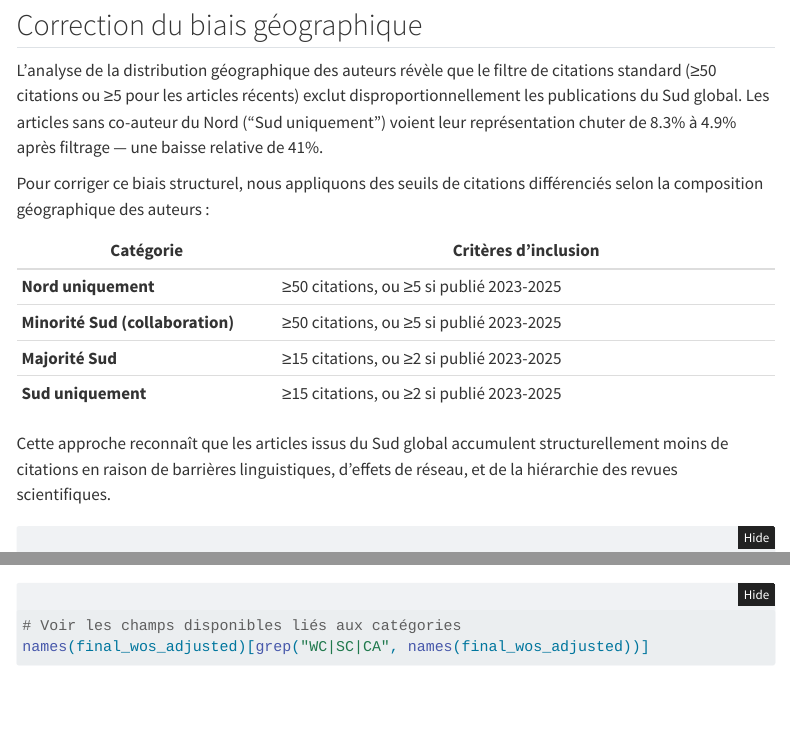
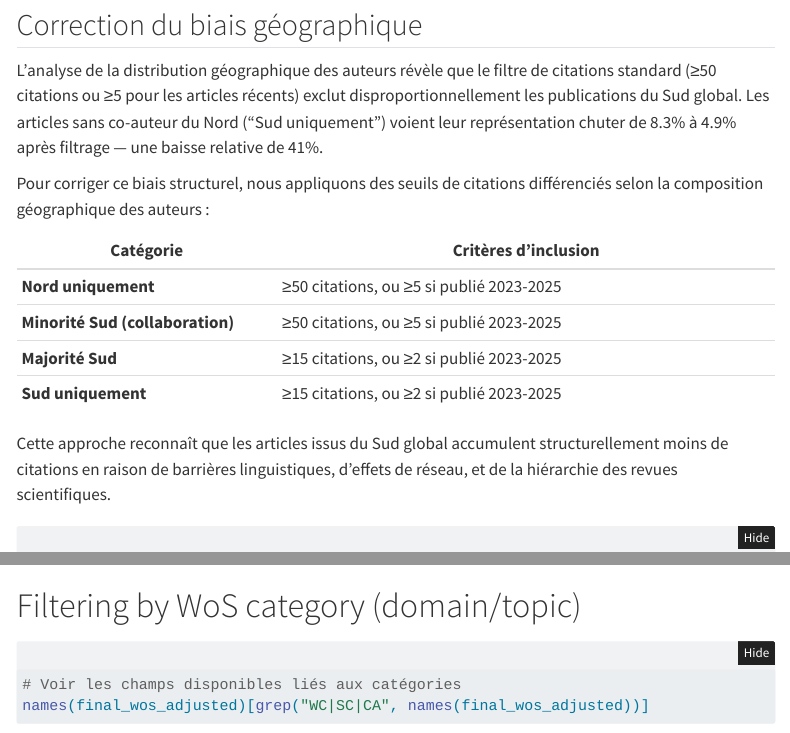
Before and after one commit to TheophileMt92/BRIDGES_litterature, a Quarto document (WoS queries.qmd): the page in a window 1100 px wide, from 7300 px down, and a second part further down, joined at a grey line. Rendered offline with R 4.5, knitr and Pandoc in place of Quarto, with nearby package versions; folded parts are opened; some code elsewhere in the file could not run offline; menus at the side of the page are left out.

Commit message:
Added filtering by WoS catgory

````diff
--- a/WoS queries.qmd
+++ b/WoS queries.qmd
@@ -284,7 +284,7 @@ cat("Total articles:", nrow(final_wos_adjusted), "\n")
 final_wos_adjusted |> count(category) |> mutate(pct = round(100 * n / sum(n), 1))
 ```
 
-
+# Filtering by WoS category (domain/topic)
 
 ```{r}
 # Voir les champs disponibles liés aux catégories
````
Also changed, not shown: WoS queries.qmd (6 more changed lines).
